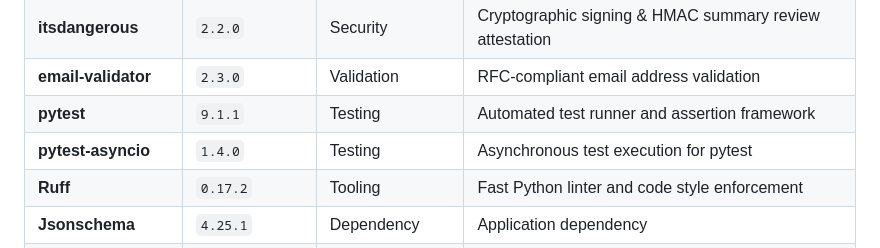
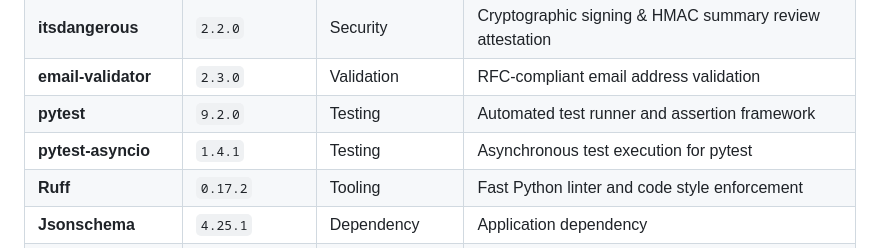
Before and after one commit to Rafalbanas/ai-resume-tailoring-platform, a Markdown page: README.md, the part around the change. Rendered like a GitHub page.

Commit message:
docs: sync README with updated test runner pins

```diff
--- a/README.md
+++ b/README.md
@@ -228,8 +228,8 @@ The platform's runtime environment and dependency versions are strictly pinned a
 | **Argon2-cffi** | `25.1.0` | Security | Argon2id password hashing & credential storage |
 | **itsdangerous** | `2.2.0` | Security | Cryptographic signing & HMAC summary review attestation |
 | **email-validator** | `2.3.0` | Validation | RFC-compliant email address validation |
-| **pytest** | `9.1.1` | Testing | Automated test runner and assertion framework |
-| **pytest-asyncio** | `1.4.0` | Testing | Asynchronous test execution for pytest |
+| **pytest** | `9.2.0` | Testing | Automated test runner and assertion framework |
+| **pytest-asyncio** | `1.4.1` | Testing | Asynchronous test execution for pytest |
 | **Ruff** | `0.17.2` | Tooling | Fast Python linter and code style enforcement |
 | **Jsonschema** | `4.25.1` | Dependency | Application dependency |
 | **Tokenizers** | `0.22.2` | Dependency | Application dependency |
```
